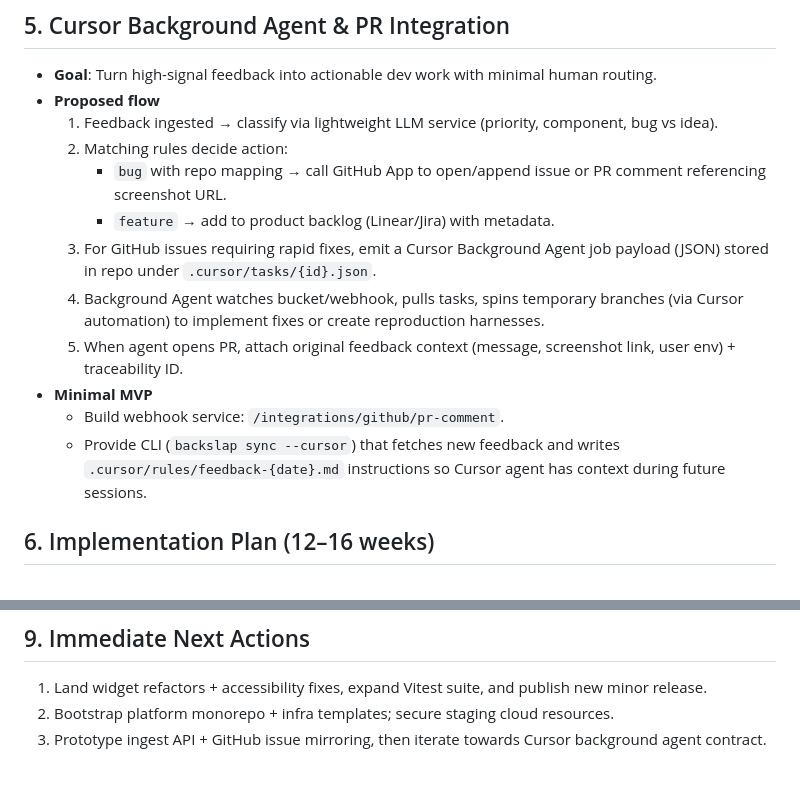
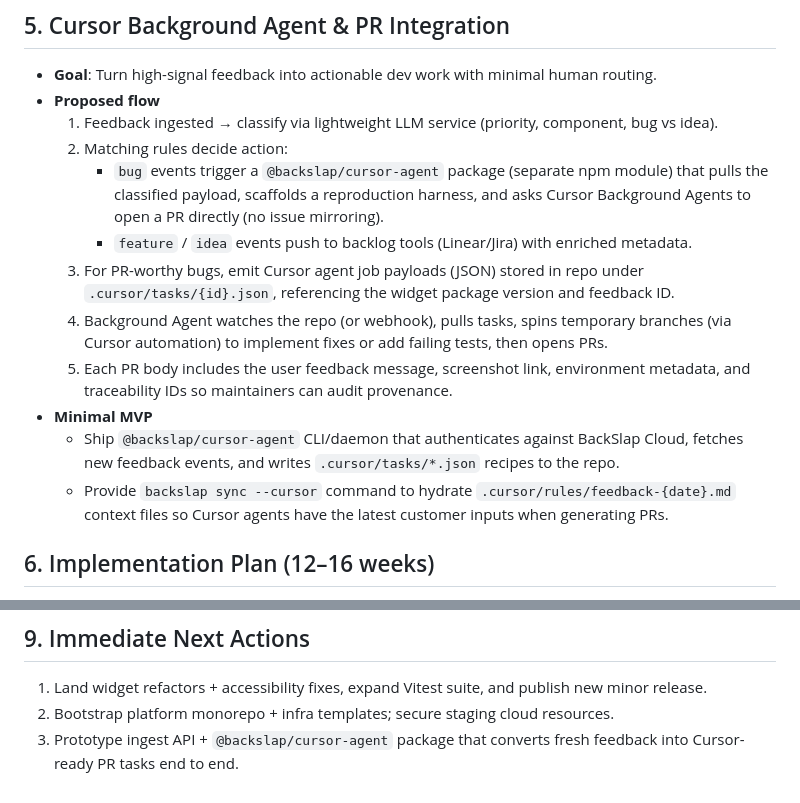
Before and after one commit to FacundoLucci/backslap, a Markdown page: docs/2025-11-19-open-source-roadmap.md, 2 parts joined by grey strips. GitHub-like rendering.

Commit message:
Refactor roadmap to emphasize `@backslap/cursor-agent`
Co-authored-by: facundo <facundo@facundo.xyz>

```diff
--- a/docs/2025-11-19-open-source-roadmap.md
+++ b/docs/2025-11-19-open-source-roadmap.md
@@ -52,14 +52,14 @@ _Last updated: 2025-11-19_
 - **Proposed flow**
   1. Feedback ingested → classify via lightweight LLM service (priority, component, bug vs idea).
   2. Matching rules decide action:
-     - `bug` with repo mapping → call GitHub App to open/append issue or PR comment referencing screenshot URL.
-     - `feature` → add to product backlog (Linear/Jira) with metadata.
-  3. For GitHub issues requiring rapid fixes, emit a Cursor Background Agent job payload (JSON) stored in repo under `.cursor/tasks/{id}.json`.
-  4. Background Agent watches bucket/webhook, pulls tasks, spins temporary branches (via Cursor automation) to implement fixes or create reproduction harnesses.
-  5. When agent opens PR, attach original feedback context (message, screenshot link, user env) + traceability ID.
+     - `bug` events trigger a `@backslap/cursor-agent` package (separate npm module) that pulls the classified payload, scaffolds a reproduction harness, and asks Cursor Background Agents to open a PR directly (no issue mirroring).
+     - `feature` / `idea` events push to backlog tools (Linear/Jira) with enriched metadata.
+  3. For PR-worthy bugs, emit Cursor agent job payloads (JSON) stored in repo under `.cursor/tasks/{id}.json`, referencing the widget package version and feedback ID.
+  4. Background Agent watches the repo (or webhook), pulls tasks, spins temporary branches (via Cursor automation) to implement fixes or add failing tests, then opens PRs.
+  5. Each PR body includes the user feedback message, screenshot link, environment metadata, and traceability IDs so maintainers can audit provenance.
 - **Minimal MVP**
-  - Build webhook service: `/integrations/github/pr-comment`.
-  - Provide CLI (`backslap sync --cursor`) that fetches new feedback and writes `.cursor/rules/feedback-{date}.md` instructions so Cursor agent has context during future sessions.
+  - Ship `@backslap/cursor-agent` CLI/daemon that authenticates against BackSlap Cloud, fetches new feedback events, and writes `.cursor/tasks/*.json` recipes to the repo.
+  - Provide `backslap sync --cursor` command to hydrate `.cursor/rules/feedback-{date}.md` context files so Cursor agents have the latest customer inputs when generating PRs.
 
 ## 6. Implementation Plan (12–16 weeks)
 - **Phase 0 – Hardening (2 wks)**
@@ -87,4 +87,4 @@ _Last updated: 2025-11-19_
 ## 9. Immediate Next Actions
 1. Land widget refactors + accessibility fixes, expand Vitest suite, and publish new minor release.
 2. Bootstrap platform monorepo + infra templates; secure staging cloud resources.
-3. Prototype ingest API + GitHub issue mirroring, then iterate towards Cursor background agent contract.
+3. Prototype ingest API + `@backslap/cursor-agent` package that converts fresh feedback into Cursor-ready PR tasks end to end.
```
